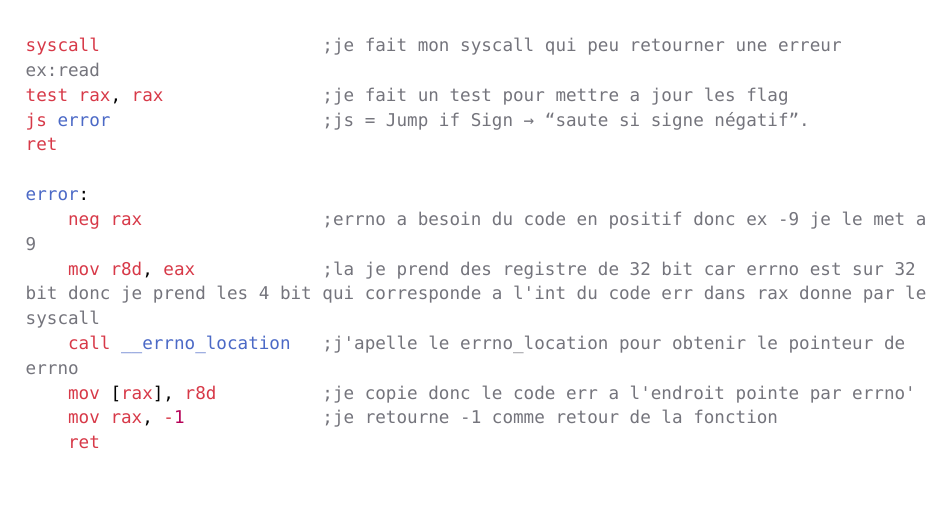
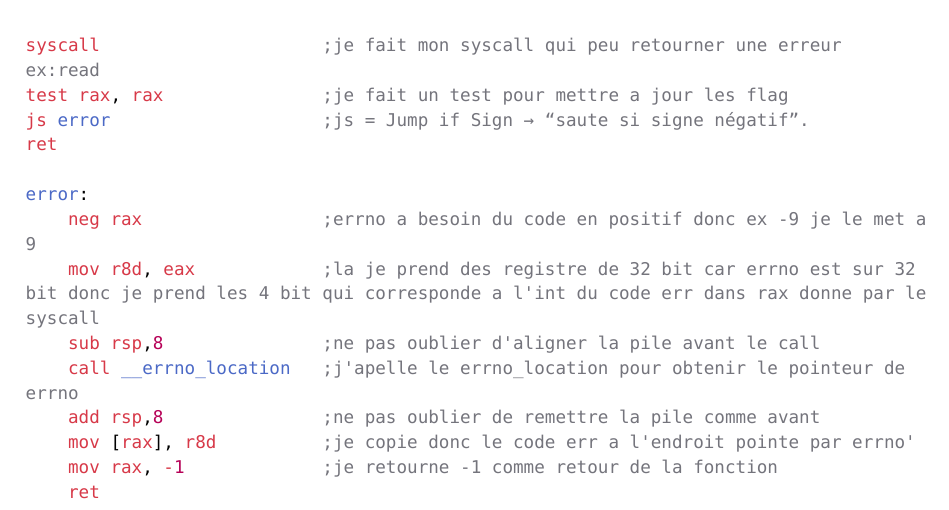
Before and after one commit to Lachignol/Wiki-bobby, a Typst document (ASM/ASM-ERROR.typ): part of the page, cut so that both start at the same text, the shorter picture padded with empty space. Compiled offline with Typst 0.15.

Commit message:
add stack alignement

```diff
--- a/ASM/ASM-ERROR.typ
+++ b/ASM/ASM-ERROR.typ
@@ -15,7 +15,9 @@ ret
 error:
     neg rax                 ;errno a besoin du code en positif donc ex -9 je le met a 9
     mov r8d, eax            ;la je prend des registre de 32 bit car errno est sur 32 bit donc je prend les 4 bit qui corresponde a l'int du code err dans rax donne par le syscall
+    sub rsp,8               ;ne pas oublier d'aligner la pile avant le call
     call __errno_location   ;j'apelle le errno_location pour obtenir le pointeur de errno
+    add rsp,8               ;ne pas oublier de remettre la pile comme avant
     mov [rax], r8d          ;je copie donc le code err a l'endroit pointe par errno'
     mov rax, -1             ;je retourne -1 comme retour de la fonction
     ret
```
